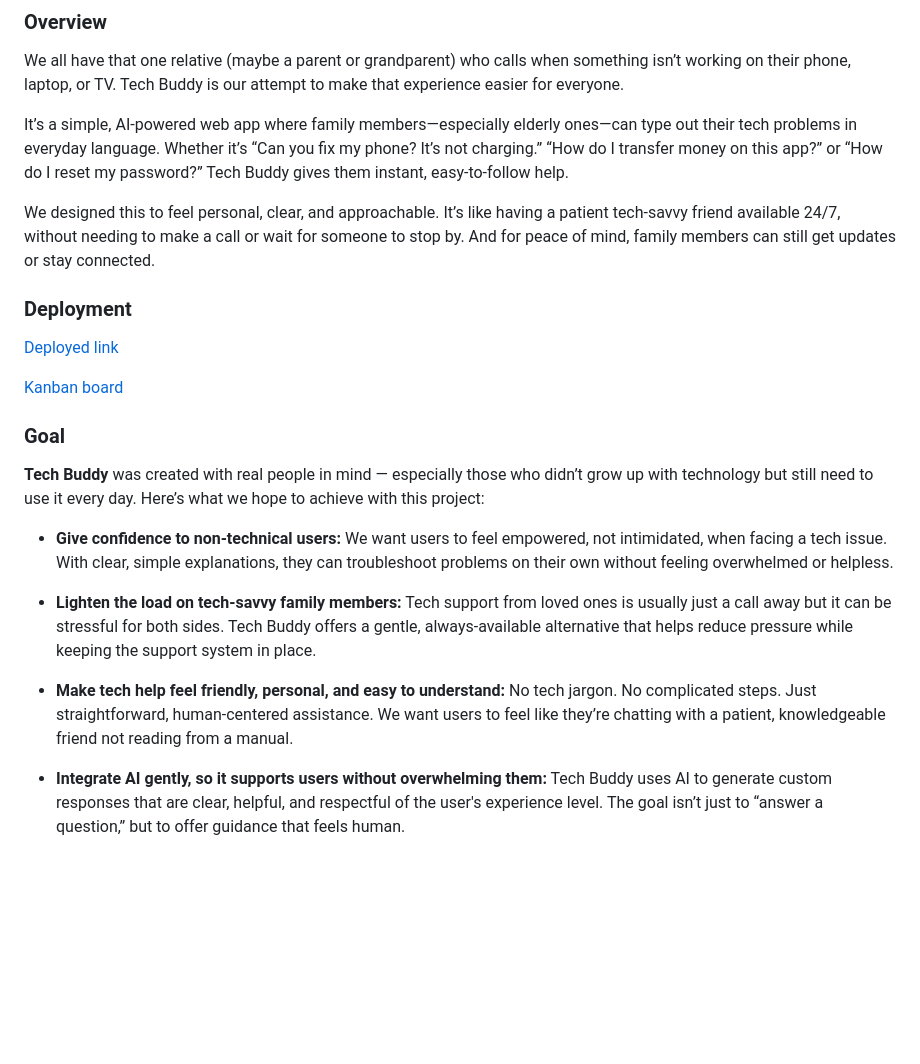
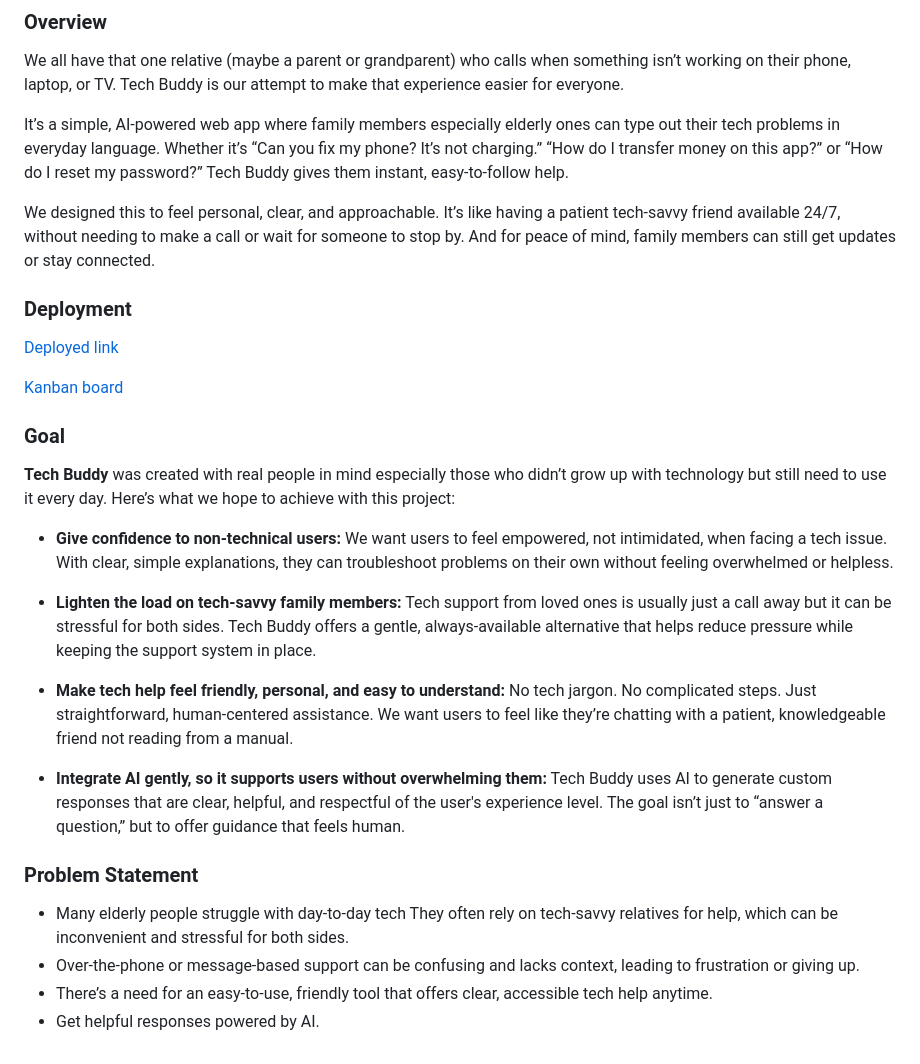
Before and after one commit to mattthughes/tech_buddy, a Markdown page: README.md, the part around the change. Drawn GitHub-style; blank space fills up the shorter version.

Commit message:
Add Problem Statement to address user challenges in README.md

```diff
--- a/README.md
+++ b/README.md
@@ -45,7 +45,7 @@
 ### **Overview**
 We all have that one relative (maybe a parent or grandparent) who calls when something isn’t working on their phone, laptop, or TV. Tech Buddy is our attempt to make that experience easier for everyone.
 
-It’s a simple, AI-powered web app where family members—especially elderly ones—can type out their tech problems in everyday language. Whether it’s “Can you fix my phone? It’s not charging.” “How do I transfer money on this app?” or “How do I reset my password?” Tech Buddy gives them instant, easy-to-follow help.
+It’s a simple, AI-powered web app where family members especially elderly ones can type out their tech problems in everyday language. Whether it’s “Can you fix my phone? It’s not charging.” “How do I transfer money on this app?” or “How do I reset my password?” Tech Buddy gives them instant, easy-to-follow help.
 
 We designed this to feel personal, clear, and approachable. It’s like having a patient tech-savvy friend available 24/7, without needing to make a call or wait for someone to stop by. And for peace of mind, family members can still get updates or stay connected.
 
@@ -57,7 +57,7 @@ We designed this to feel personal, clear, and approachable. It’s like having a
 [Kanban board](?)
 
 ### **Goal**
-**Tech Buddy** was created with real people in mind — especially those who didn’t grow up with technology but still need to use it every day. Here’s what we hope to achieve with this project:
+**Tech Buddy** was created with real people in mind  especially those who didn’t grow up with technology but still need to use it every day. Here’s what we hope to achieve with this project:
 
 *   **Give confidence to non-technical users:** We want users to feel empowered, not intimidated, when facing a tech issue. With clear, simple explanations, they can troubleshoot problems on their own without feeling overwhelmed or helpless.
 
@@ -67,3 +67,10 @@ Tech support from loved ones is usually just a call away but it can be stressful
 *   **Make tech help feel friendly, personal, and easy to understand:** No tech jargon. No complicated steps. Just straightforward, human-centered assistance. We want users to feel like they’re chatting with a patient, knowledgeable friend not reading from a manual.
 
 *   **Integrate AI gently, so it supports users without overwhelming them:** Tech Buddy uses AI to generate custom responses that are clear, helpful, and respectful of the user's experience level. The goal isn’t just to “answer a question,” but to offer guidance that feels human.
+
+
+### **Problem Statement**
+ - Many elderly people struggle with day-to-day tech They often rely on tech-savvy relatives for help, which can be inconvenient and stressful for both sides.
+ - Over-the-phone or message-based support can be confusing and lacks context, leading to frustration or giving up.
+ - There’s a need for an easy-to-use, friendly tool that offers clear, accessible tech help anytime.
+ - Get helpful responses powered by AI.
```
